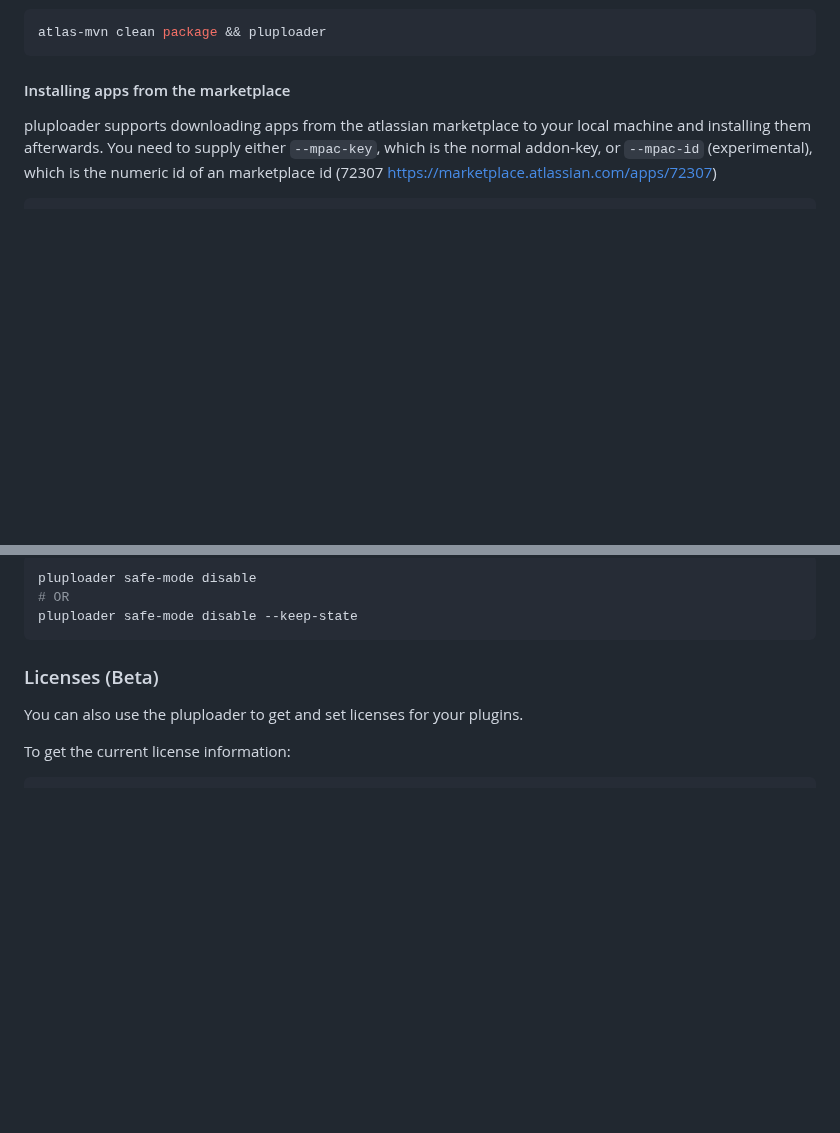
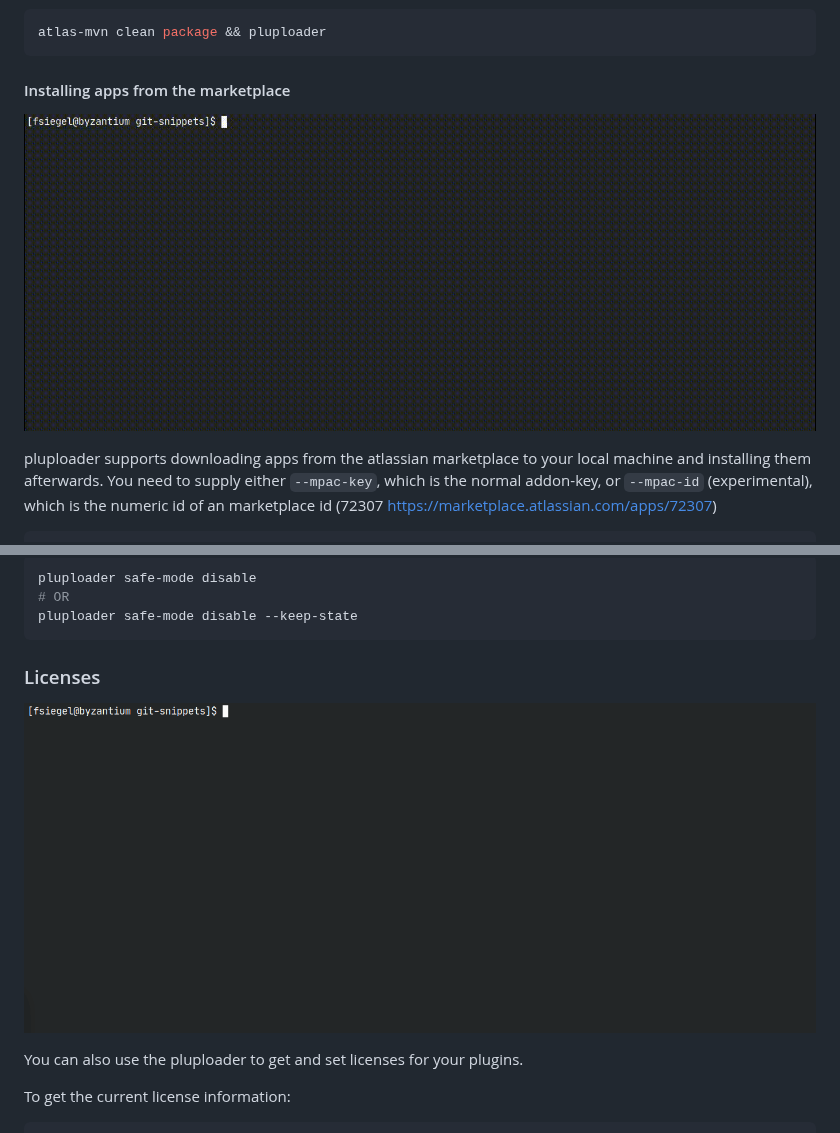
Before and after one commit to craftamap/pluploader, a Markdown page: README.md, 2 parts joined by grey strips. Rendered like a GitHub page; pictures changed too: .github/images/pluploader-demo-3.gif (added), .github/images/pluploader-demo-4.gif (added); blank space fills up the shorter version.

Commit message:
Added some gifs to README.md
Closes #53

````diff
--- a/README.md
+++ b/README.md
@@ -87,6 +87,8 @@ atlas-mvn clean package && pluploader
 
 #### Installing apps from the marketplace
 
+![Uploading  gifs](.github/images/pluploader-demo-3.gif)
+
 pluploader supports downloading apps from the atlassian marketplace to your local
 machine and installing them afterwards. You need to supply either `--mpac-key`,
 which is the normal addon-key, or `--mpac-id` (experimental), which is the
@@ -155,7 +159,9 @@ pluploader safe-mode disable
 pluploader safe-mode disable --keep-state
 ```
 
-### Licenses (Beta)
+### Licenses
+
+![Licenses Gif](.github/images/pluploader-demo-4.gif)
 
 You can also use the pluploader to get and set licenses for your plugins.
 
````
Also changed, not shown: other parts of README.md (+2 -0 lines), .github/images/pluploader-demo-2.gif (added).
